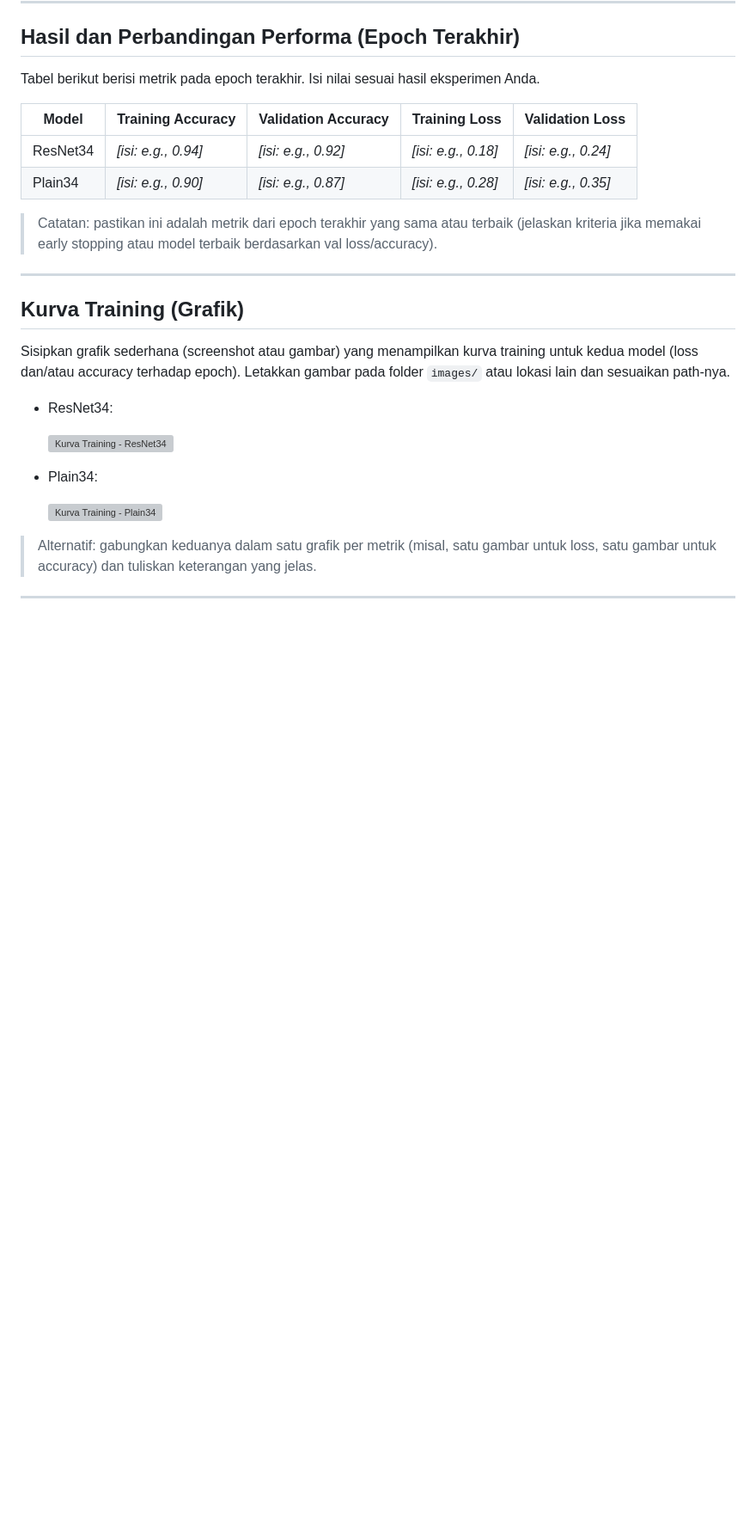
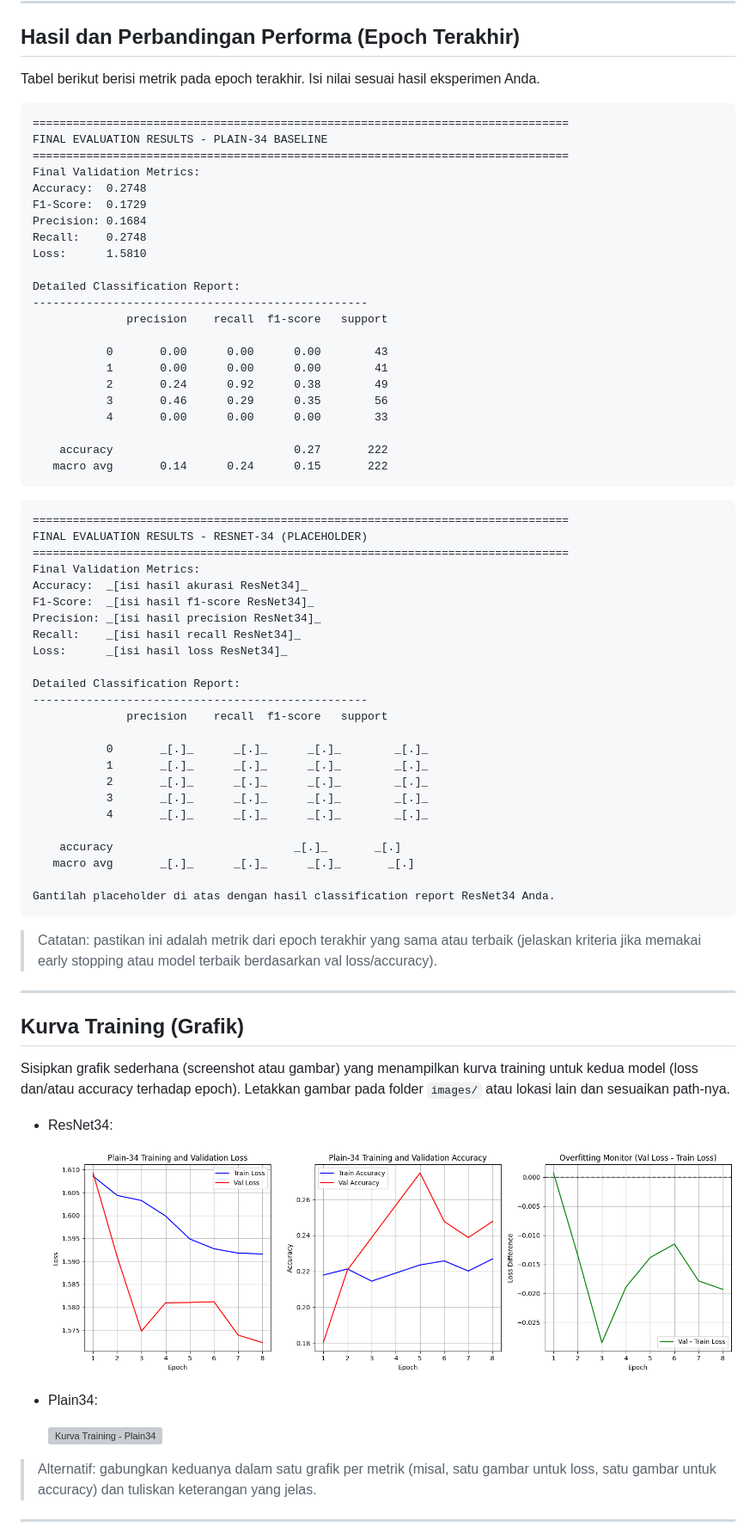
Before and after one commit to jo0707/resnet34, a Markdown page: README.md, the part around the change printed below. Shown: that part at 86% size. Drawn GitHub-style; pictures changed too: plainnet34.png (added); blank space fills up the shorter version; grey boxes are pictures that could not be loaded.

Commit message:
init

````diff
--- a/README.md
+++ b/README.md
@@ -33,10 +35,57 @@ Bagian ini menjelaskan arsitektur model yang digunakan. Silakan lengkapi detail
 
 Tabel berikut berisi metrik pada epoch terakhir. Isi nilai sesuai hasil eksperimen Anda.
 
-| Model    | Training Accuracy   | Validation Accuracy | Training Loss       | Validation Loss     |
-| -------- | ------------------- | ------------------- | ------------------- | ------------------- |
-| ResNet34 | _[isi: e.g., 0.94]_ | _[isi: e.g., 0.92]_ | _[isi: e.g., 0.18]_ | _[isi: e.g., 0.24]_ |
-| Plain34  | _[isi: e.g., 0.90]_ | _[isi: e.g., 0.87]_ | _[isi: e.g., 0.28]_ | _[isi: e.g., 0.35]_ |
+```
+================================================================================
+FINAL EVALUATION RESULTS - PLAIN-34 BASELINE
+================================================================================
+Final Validation Metrics:
+Accuracy:  0.2748
+F1-Score:  0.1729
+Precision: 0.1684
+Recall:    0.2748
+Loss:      1.5810
+
+Detailed Classification Report:
+--------------------------------------------------
+              precision    recall  f1-score   support
+
+           0       0.00      0.00      0.00        43
+           1       0.00      0.00      0.00        41
+           2       0.24      0.92      0.38        49
+           3       0.46      0.29      0.35        56
+           4       0.00      0.00      0.00        33
+
+    accuracy                           0.27       222
+   macro avg       0.14      0.24      0.15       222
+```
+
+```
+================================================================================
+FINAL EVALUATION RESULTS - RESNET-34 (PLACEHOLDER)
+================================================================================
+Final Validation Metrics:
+Accuracy:  _[isi hasil akurasi ResNet34]_
+F1-Score:  _[isi hasil f1-score ResNet34]_
+Precision: _[isi hasil precision ResNet34]_
+Recall:    _[isi hasil recall ResNet34]_
+Loss:      _[isi hasil loss ResNet34]_
+
+Detailed Classification Report:
+--------------------------------------------------
+              precision    recall  f1-score   support
+
+           0       _[.]_      _[.]_      _[.]_        _[.]_
+           1       _[.]_      _[.]_      _[.]_        _[.]_
+           2       _[.]_      _[.]_      _[.]_        _[.]_
+           3       _[.]_      _[.]_      _[.]_        _[.]_
+           4       _[.]_      _[.]_      _[.]_        _[.]_
+
+    accuracy                           _[.]_       _[.]
+   macro avg       _[.]_      _[.]_      _[.]_       _[.]
+
+Gantilah placeholder di atas dengan hasil classification report ResNet34 Anda.
+```
 
 > Catatan: pastikan ini adalah metrik dari epoch terakhir yang sama atau terbaik (jelaskan kriteria jika memakai early stopping atau model terbaik berdasarkan val loss/accuracy).
 
@@ -48,7 +97,7 @@ Sisipkan grafik sederhana (screenshot atau gambar) yang menampilkan kurva traini
 
 -   ResNet34:
 
-    ![Kurva Training - ResNet34](images/curves_resnet34.png)
+    ![Kurva Training - ResNet34](plainnet34.png)
 
 -   Plain34:
 
````
Also changed, not shown: other parts of README.md (+5 -7 lines).
